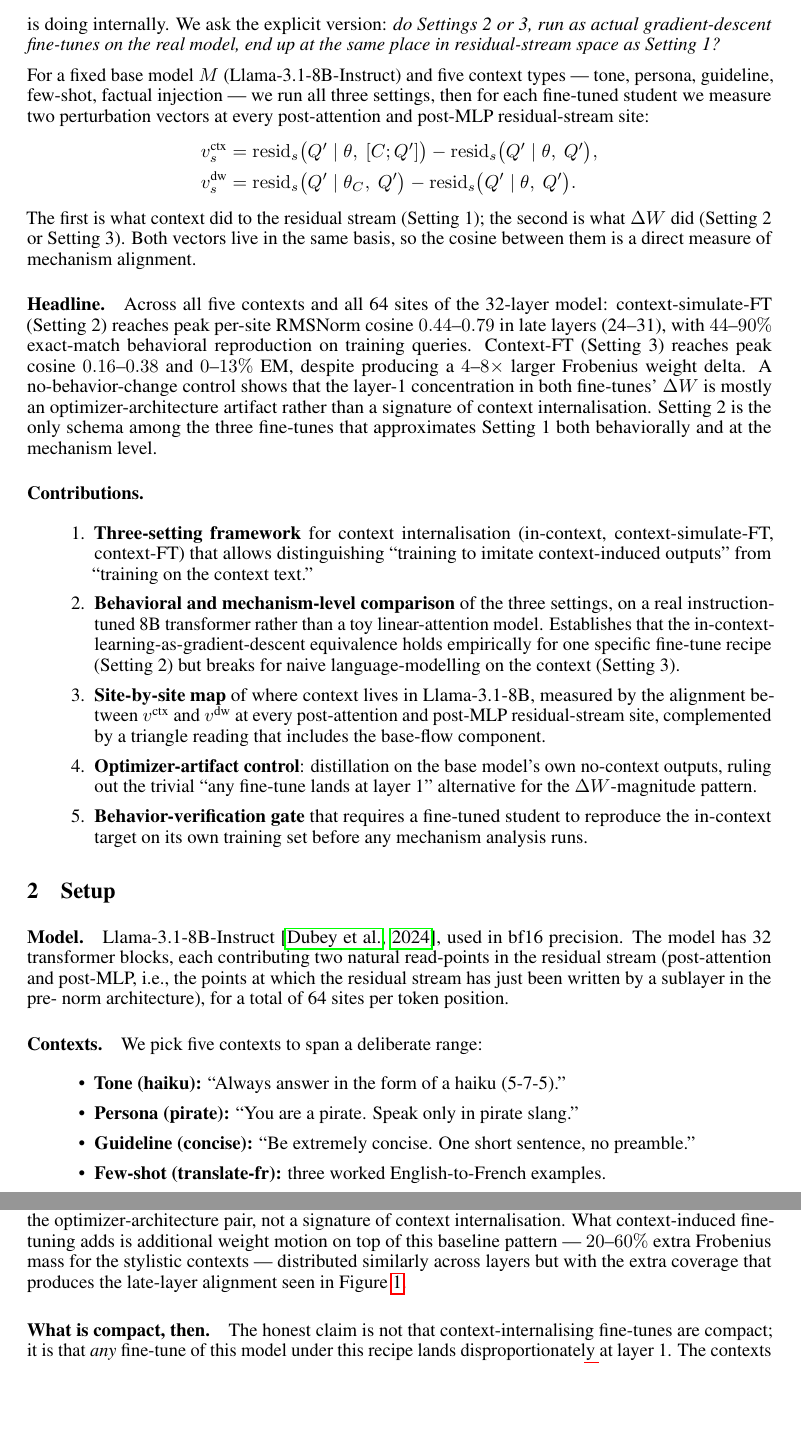
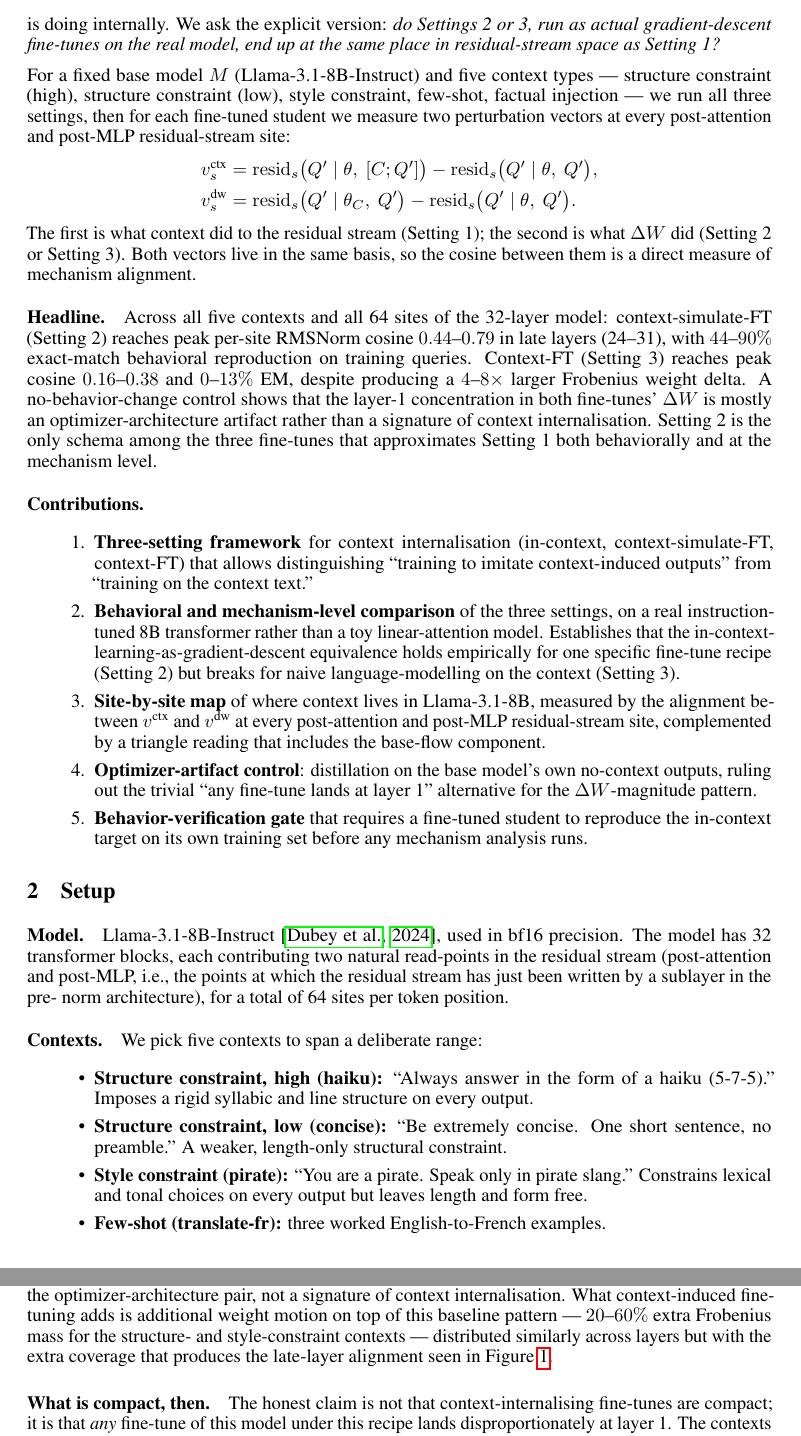
Before and after one commit to zizhao-hu/context-is-the-new-weight, a LaTeX paper (paper/main.tex): two parts of pages 2 and 6 of 16, joined at a grey line, cut so that both start at the same text, the shorter picture padded with empty space. The pictures show the PDF file paper/main.pdf that the author committed with the source.

Commit message:
relabel context types: structure-constraint (high/low), style-constraint, few-shot, factual
- tone (haiku)        -> structure constraint, high (haiku)
- guideline (concise) -> structure constraint, low (concise)
- persona (pirate)    -> style constraint (pirate)
- few-shot, factual   -> unchanged

Updates abstract, §1 intro, §2 contexts list, §3 prose, §4 prose,
Table 1 'Type' column, and §4.1 reference to "stylistic contexts".
The new taxonomy makes the alignment-peak observation cleaner:
structure constraints peak at attention sites; style and few-shot
peak at MLP sites; factual peaks at the final attention block.

Co-Authored-By: Claude Opus 4.7 (1M context) <noreply@anthropic.com>

```diff
--- a/paper/main.tex
+++ b/paper/main.tex
@@ -39,8 +39,8 @@ inference (\textbf{context-simulate-FT}); or fine-tune the model on the
 text of~$C$ itself with a standard language-modelling loss
 (\textbf{context-FT}). The three interventions look superficially similar
 but produce very different changes in the underlying model. On
-Llama-3.1-8B-Instruct and five context types --- tone, persona, guideline,
-few-shot, and factual injection --- we measure the resulting residual-stream
+Llama-3.1-8B-Instruct and five context types --- structure constraint
+(high and low), style constraint, few-shot, and factual injection --- we measure the resulting residual-stream
 perturbations site by site and find: context-simulate-FT recovers the
 in-context target both \emph{behaviorally} ($44$--$90\%$ exact-match) and
 \emph{mechanistically} (peak per-site cosine $0.44$--$0.79$ in late layers,
@@ -85,7 +85,8 @@ fine-tunes on the real model, end up at the same place in residual-stream
 space as Setting 1?}
 
 For a fixed base model $M$ (Llama-3.1-8B-Instruct) and five context
-types --- tone, persona, guideline, few-shot, factual injection --- we
+types --- structure constraint (high), structure constraint (low),
+style constraint, few-shot, factual injection --- we
 run all three settings, then for each fine-tuned student we measure two
 perturbation vectors at every post-attention and post-MLP residual-stream
 site:
@@ -151,12 +152,15 @@ norm architecture), for a total of 64 sites per token position.
 \paragraph{Contexts.}
 We pick five contexts to span a deliberate range:
 \begin{itemize}
-\item \textbf{Tone (haiku):} ``Always answer in the form of a haiku
-  (5-7-5).''
-\item \textbf{Persona (pirate):} ``You are a pirate. Speak only in pirate
-  slang.''
-\item \textbf{Guideline (concise):} ``Be extremely concise. One short
-  sentence, no preamble.''
+\item \textbf{Structure constraint, high (haiku):} ``Always answer in the
+  form of a haiku (5-7-5).'' Imposes a rigid syllabic and line structure
+  on every output.
+\item \textbf{Structure constraint, low (concise):} ``Be extremely
+  concise. One short sentence, no preamble.'' A weaker, length-only
+  structural constraint.
+\item \textbf{Style constraint (pirate):} ``You are a pirate. Speak only
+  in pirate slang.'' Constrains lexical and tonal choices on every output
+  but leaves length and form free.
 \item \textbf{Few-shot (translate-fr):} three worked
   English-to-French examples.
 \item \textbf{Factual injection:} a system prompt that asserts five
@@ -251,2 +251,0 @@ have internalised the behavior change. The few-shot (translate-fr) context
-follows at~$0.795$ EM. The factual context is harder ($0.657$ EM): the
-student has memorised the injected facts but occasionally diverges from the
@@ -254,3 +255,8 @@ teacher's exact wording in long completions. The persona (pirate) context
+--- confirming that the context-simulate-FT weights have internalised the
+behavior change. The few-shot (translate-fr) context follows at~$0.795$
+EM. The factual context is harder ($0.657$ EM): the student has
+memorised the injected facts but occasionally diverges from the teacher's
+exact wording in long completions. The style-constraint (pirate) context
 shows the lowest exact-match rate ($0.440$) but a high prefix-match rate
 ($0.740$), revealing that the student starts every answer in pirate slang
 and persists for many tokens before drifting --- an artefact of compounding
@@ -427,9 +435,9 @@ fine-tunes. The layer-1 spike is therefore largely a property of the
 optimizer-architecture pair, not a signature of context internalisation.
 What context-induced fine-tuning adds is additional weight motion on top of
 this baseline pattern --- $20$--$60\%$ extra Frobenius mass for the
-stylistic contexts --- distributed similarly across layers but with the
-extra coverage that produces the late-layer alignment seen in
-Figure~\ref{fig:alignment}.
+structure- and style-constraint contexts --- distributed similarly across
+layers but with the extra coverage that produces the late-layer alignment
+seen in Figure~\ref{fig:alignment}.
 
 \paragraph{What is compact, then.} The honest claim is not that
 context-internalising fine-tunes are compact; it is that \emph{any}
```
Also changed, not shown: paper/main.pdf, paper/main.tex (51 more changed lines).
